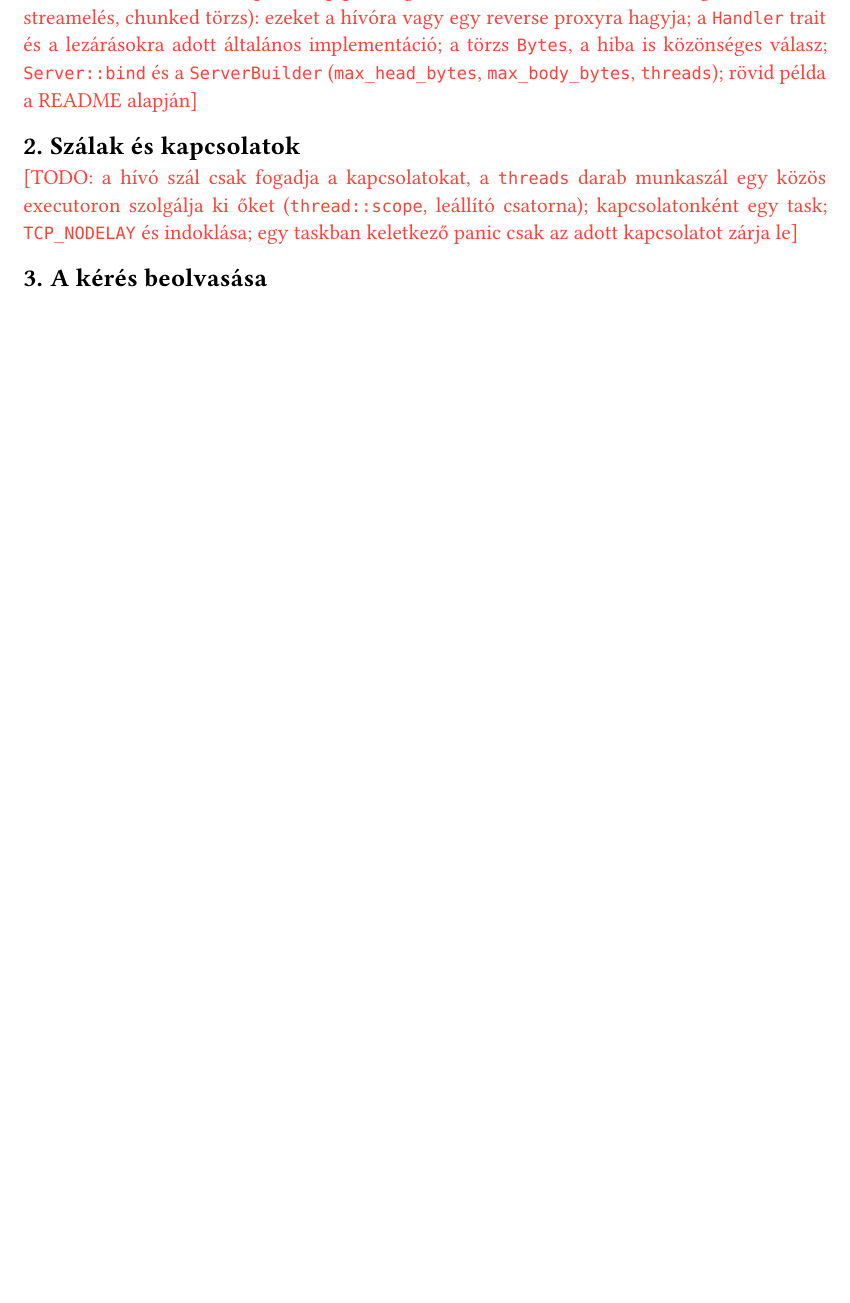
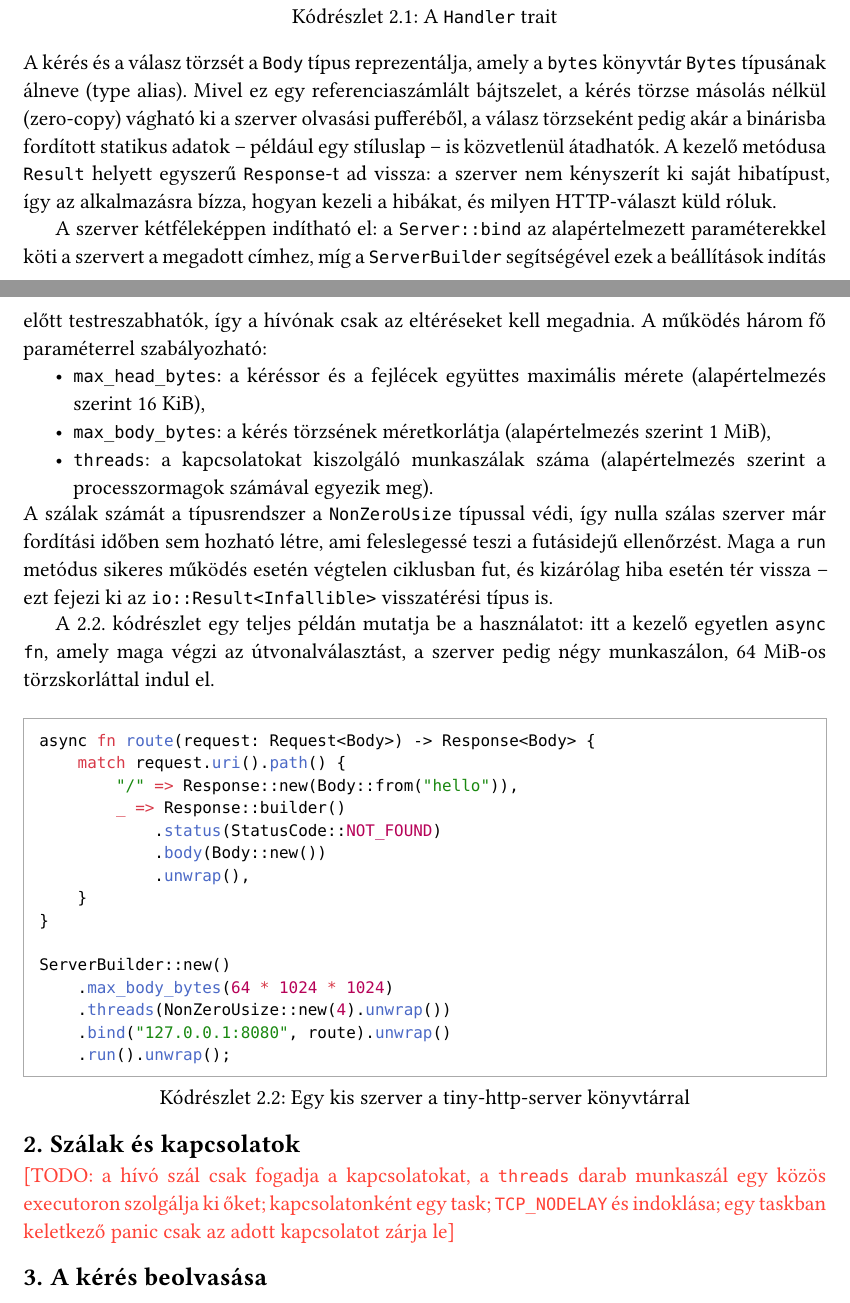
Before and after one commit to Zodey-hub/szakdolgozat, a Typst document (szakdolgozat.typ): part of page 9 of 16 before the commit and two parts of pages 9 and 10 of 17 after it, the two joined at a grey line, cut at the place of the change, the shorter picture padded with empty space. Compiled offline with Typst 0.15; a missing font is replaced by an installed copy or a similar font.

Commit message:
1.1 Hatókör és programozói felület

````diff
--- a/szakdolgozat.typ
+++ b/szakdolgozat.typ
@@ -264,4 +266,3 @@ Nem célom más keretrendszerekkel versenyezni, ezért a mérések magára a ké
 
 == Hatókör és programozói felület
 
-#todo[a szerver önálló, alkalmazásfüggetlen könyvtár (tiny-http-server, crates.io); mit tud (HTTP/1.0 és 1.1, keep-alive, pipelining, `HEAD`) és mit nem (TLS, routing, middleware, streamelés, chunked törzs): ezeket a hívóra vagy egy reverse proxyra hagyja; a `Handler` trait és a lezárásokra adott általános implementáció; a törzs `Bytes`, a hiba is közönséges válasz; `Server::bind` és a `ServerBuilder` (`max_head_bytes`, `max_body_bytes`, `threads`); rövid példa a README alapján]
@@ -267,0 +285 @@ Nem célom más keretrendszerekkel versenyezni, ezért a mérések magára a ké
+#figure(
@@ -268,7 +293,44 @@ Nem célom más keretrendszerekkel versenyezni, ezért a mérések magára a ké
+) <lst:handler>
+
+A kérés és a válasz törzsét a `Body` típus reprezentálja, amely a `bytes` könyvtár `Bytes` típusának álneve (type alias).
+Mivel ez egy referenciaszámlált bájtszelet, a kérés törzse másolás nélkül (zero-copy) vágható ki a szerver olvasási pufferéből, a válasz törzseként pedig akár a binárisba fordított statikus adatok – például egy stíluslap – is közvetlenül átadhatók.
+A kezelő metódusa `Result` helyett egyszerű `Response`-t ad vissza: a szerver nem kényszerít ki saját hibatípust, így az alkalmazásra bízza, hogyan kezeli a hibákat, és milyen HTTP-választ küld róluk.
+
+A szerver kétféleképpen indítható el: a `Server::bind` az alapértelmezett paraméterekkel köti a szervert a megadott címhez, míg a `ServerBuilder` segítségével ezek a beállítások indítás előtt testreszabhatók, így a hívónak csak az eltéréseket kell megadnia.
+A működés három fő paraméterrel szabályozható:
+- `max_head_bytes`: a kéréssor és a fejlécek együttes maximális mérete (alapértelmezés szerint 16 KiB),
+- `max_body_bytes`: a kérés törzsének méretkorlátja (alapértelmezés szerint 1 MiB),
+- `threads`: a kapcsolatokat kiszolgáló munkaszálak száma (alapértelmezés szerint a processzormagok számával egyezik meg).
+
+A szálak számát a típusrendszer a `NonZeroUsize` típussal védi, így nulla szálas szerver már fordítási időben sem hozható létre, ami feleslegessé teszi a futásidejű ellenőrzést.
+Maga a `run` metódus sikeres működés esetén végtelen ciklusban fut, és kizárólag hiba esetén tér vissza – ezt fejezi ki az `io::Result<Infallible>` visszatérési típus is.
+
+A @lst:pelda. kódrészlet egy teljes példán mutatja be a használatot: itt a kezelő egyetlen `async fn`, amely maga végzi az útvonalválasztást, a szerver pedig négy munkaszálon, 64 MiB-os törzskorláttal indul el.
+
+#figure(
+  ```rust
+  async fn route(request: Request<Body>) -> Response<Body> {
+      match request.uri().path() {
+          "/" => Response::new(Body::from("hello")),
+          _ => Response::builder()
+              .status(StatusCode::NOT_FOUND)
+              .body(Body::new())
+              .unwrap(),
+      }
+  }
+
+  ServerBuilder::new()
+      .max_body_bytes(64 * 1024 * 1024)
+      .threads(NonZeroUsize::new(4).unwrap())
+      .bind("127.0.0.1:8080", route).unwrap()
+      .run().unwrap();
+  ```,
+  caption: [Egy kis szerver a tiny-http-server könyvtárral],
+) <lst:pelda>
 
 == Szálak és kapcsolatok
 
-#todo[a hívó szál csak fogadja a kapcsolatokat, a `threads` darab munkaszál egy közös executoron szolgálja ki őket (`thread::scope`, leállító csatorna); kapcsolatonként egy task; `TCP_NODELAY` és indoklása; egy taskban keletkező panic csak az adott kapcsolatot zárja le]
+#todo[a hívó szál csak fogadja a kapcsolatokat, a `threads` darab munkaszál egy közös executoron szolgálja ki őket; kapcsolatonként egy task; `TCP_NODELAY` és indoklása; egy taskban keletkező panic csak az adott kapcsolatot zárja le]
 
 == A kérés beolvasása
 
````
Also changed, not shown: refs.yml (+10 -0 lines), szakdolgozat.typ (41 more changed lines).
